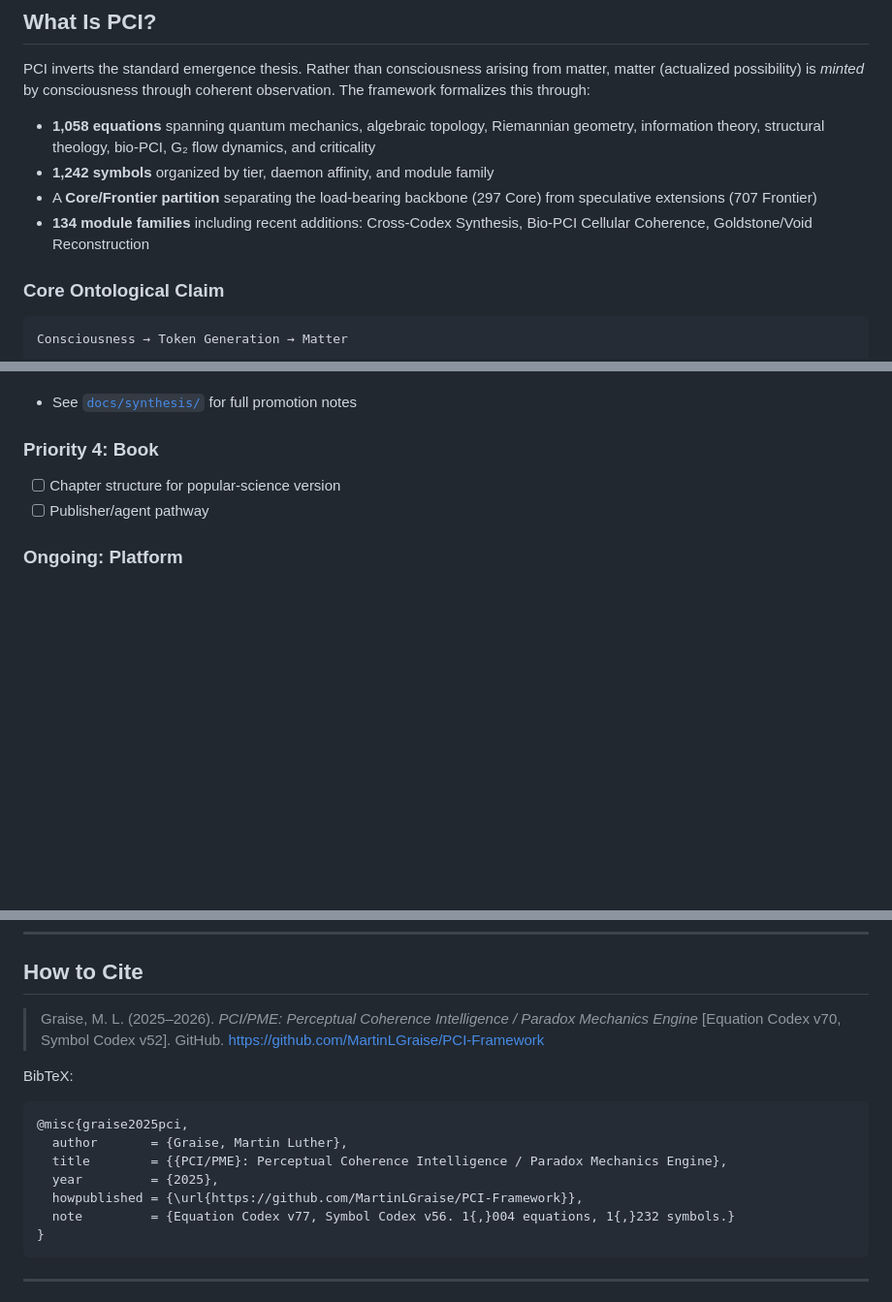
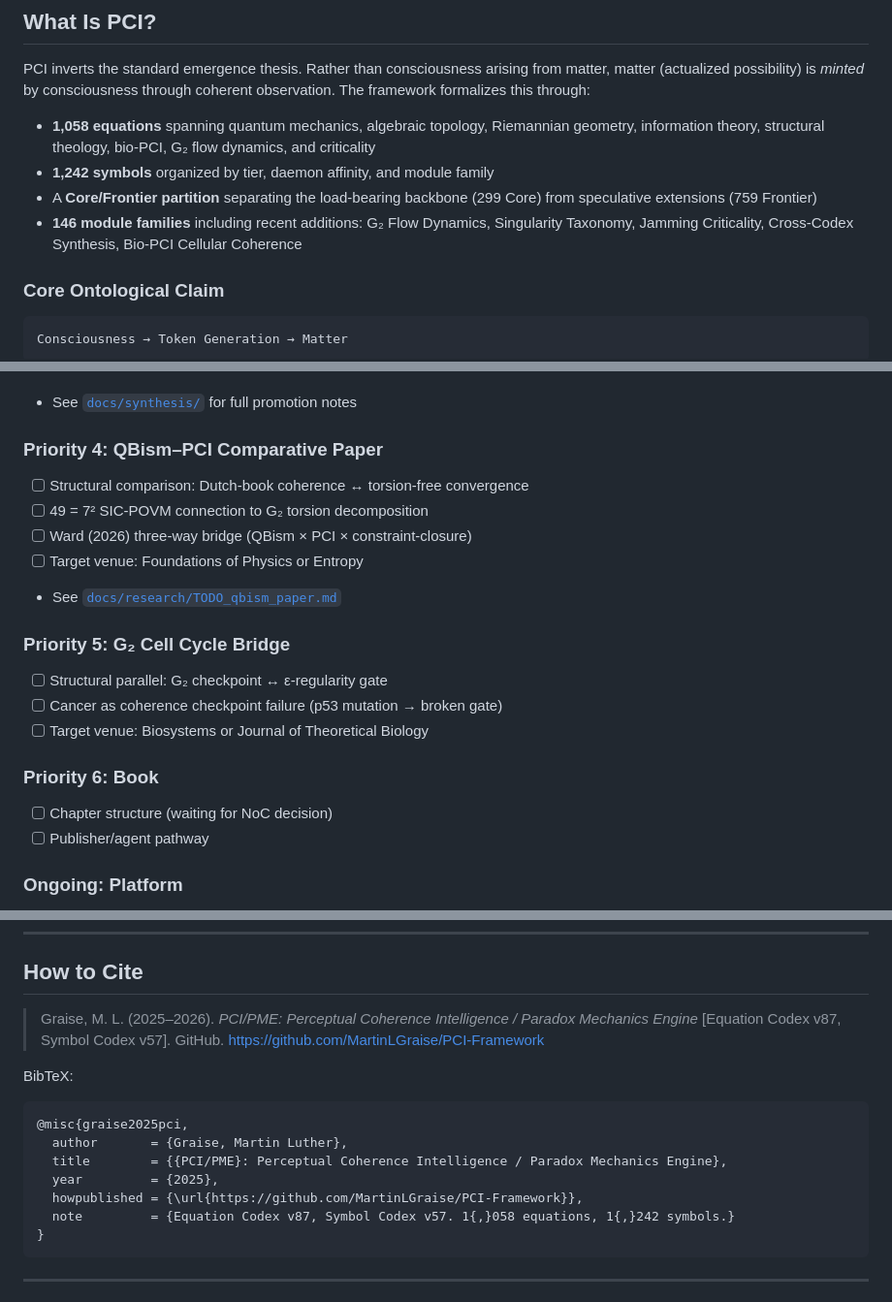
Before and after one commit to MartinLGraise/PCI-Framework, a Markdown page: README.md, 3 parts joined by grey strips. Shown at 97% size. Rendered like a GitHub page; blank space fills up the shorter version.

````diff
--- a/README.md
+++ b/README.md
@@ -30,8 +30,8 @@ PCI inverts the standard emergence thesis. Rather than consciousness arising fro
 
 - **1,058 equations** spanning quantum mechanics, algebraic topology, Riemannian geometry, information theory, structural theology, bio-PCI, G₂ flow dynamics, and criticality
 - **1,242 symbols** organized by tier, daemon affinity, and module family
-- A **Core/Frontier partition** separating the load-bearing backbone (297 Core) from speculative extensions (707 Frontier)
-- **134 module families** including recent additions: Cross-Codex Synthesis, Bio-PCI Cellular Coherence, Goldstone/Void Reconstruction
+- A **Core/Frontier partition** separating the load-bearing backbone (299 Core) from speculative extensions (759 Frontier)
+- **146 module families** including recent additions: G₂ Flow Dynamics, Singularity Taxonomy, Jamming Criticality, Cross-Codex Synthesis, Bio-PCI Cellular Coherence
 
 ### Core Ontological Claim
 
@@ -316,8 +316,20 @@ Full CSVs:
 - [ ] Next promotion pass after MX-6 derivation attempt
 - See [`docs/synthesis/`](docs/synthesis/) for full promotion notes
 
-### Priority 4: Book
-- [ ] Chapter structure for popular-science version
+### Priority 4: QBism–PCI Comparative Paper
+- [ ] Structural comparison: Dutch-book coherence ↔ torsion-free convergence
+- [ ] 49 = 7² SIC-POVM connection to G₂ torsion decomposition
+- [ ] Ward (2026) three-way bridge (QBism × PCI × constraint-closure)
+- [ ] Target venue: Foundations of Physics or Entropy
+- See [`docs/research/TODO_qbism_paper.md`](docs/research/TODO_qbism_paper.md)
+
+### Priority 5: G₂ Cell Cycle Bridge
+- [ ] Structural parallel: G₂ checkpoint ↔ ε-regularity gate
+- [ ] Cancer as coherence checkpoint failure (p53 mutation → broken gate)
+- [ ] Target venue: Biosystems or Journal of Theoretical Biology
+
+### Priority 6: Book
+- [ ] Chapter structure (waiting for NoC decision)
 - [ ] Publisher/agent pathway
 
 ### Ongoing: Platform
@@ -347,7 +359,7 @@ Full CSVs:
 
 ## How to Cite
 
-> Graise, M. L. (2025–2026). *PCI/PME: Perceptual Coherence Intelligence / Paradox Mechanics Engine* [Equation Codex v70, Symbol Codex v52]. GitHub. https://github.com/MartinLGraise/PCI-Framework
+> Graise, M. L. (2025–2026). *PCI/PME: Perceptual Coherence Intelligence / Paradox Mechanics Engine* [Equation Codex v87, Symbol Codex v57]. GitHub. https://github.com/MartinLGraise/PCI-Framework
 
 BibTeX:
 ```bibtex
@@ -356,7 +368,7 @@ BibTeX:
   title        = {{PCI/PME}: Perceptual Coherence Intelligence / Paradox Mechanics Engine},
   year         = {2025},
   howpublished = {\url{https://github.com/MartinLGraise/PCI-Framework}},
-  note         = {Equation Codex v77, Symbol Codex v56. 1{,}004 equations, 1{,}232 symbols.}
+  note         = {Equation Codex v87, Symbol Codex v57. 1{,}058 equations, 1{,}242 symbols.}
 }
 ```
 
````
Also changed, not shown: other parts of README.md (+2 -2 lines), docs/research/MINDBENDERS_april10_2026.md (added, +129 -0 lines), docs/research/TODO_qbism_paper.md (added, +48 -0 lines).
